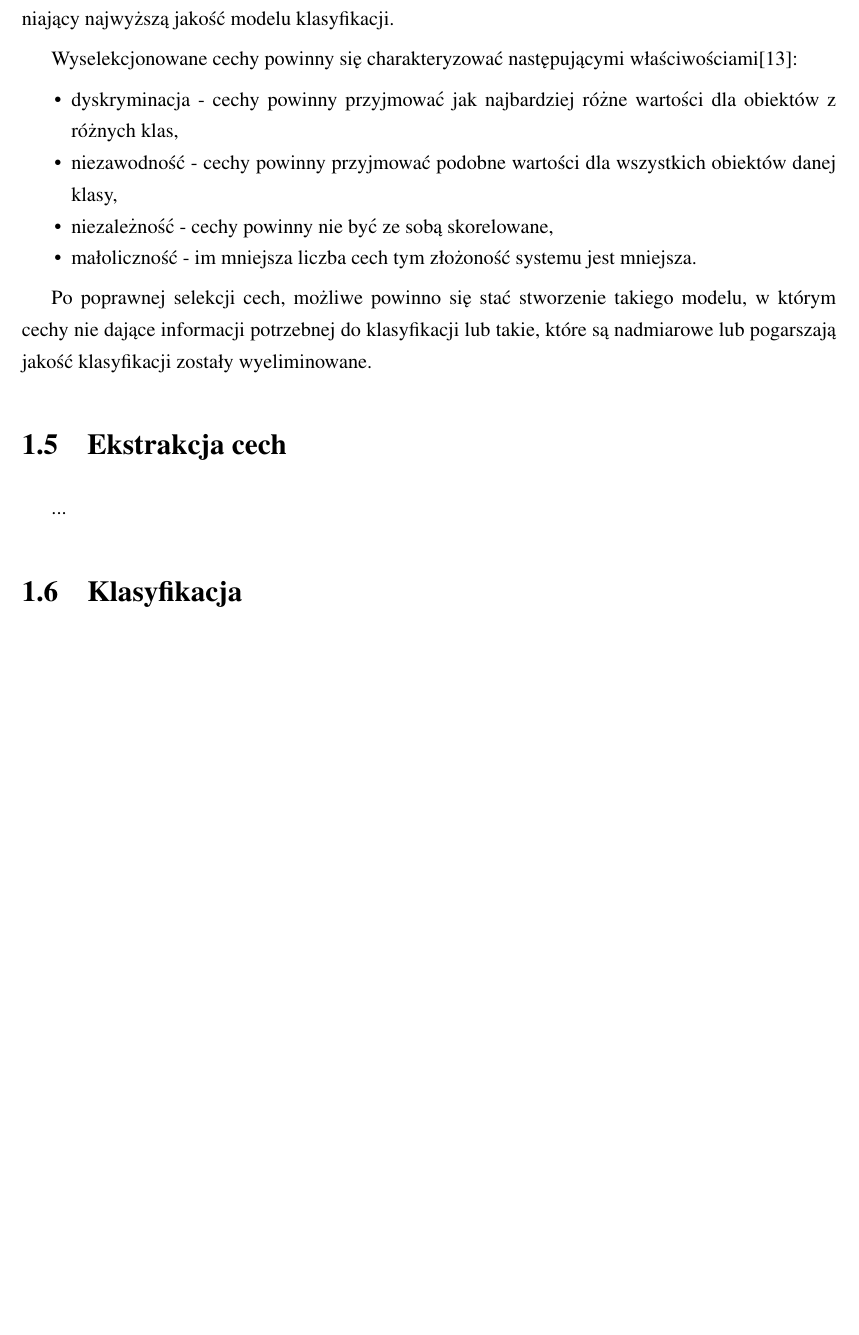
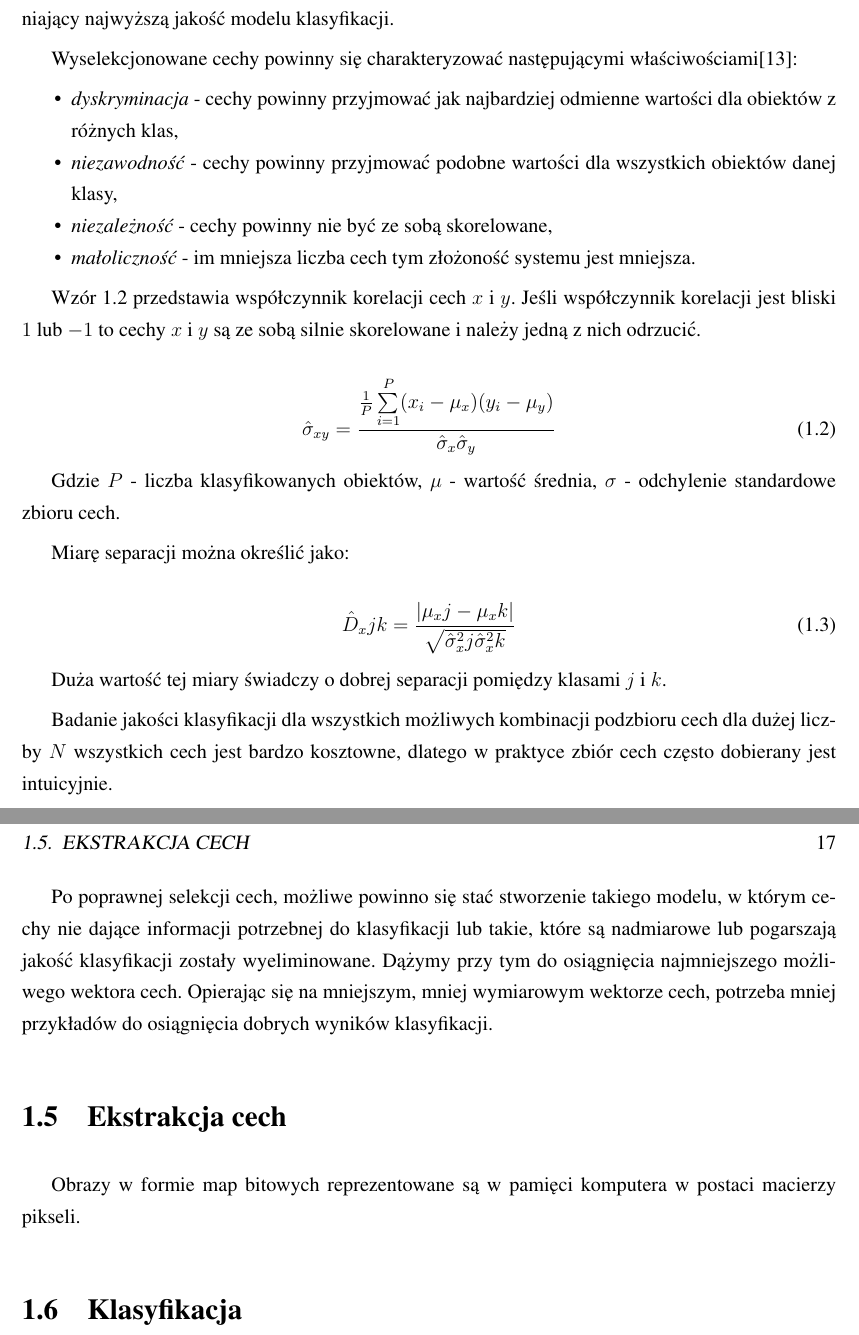
Before and after one commit to michalcichon/praca-magisterska, a LaTeX thesis (praca_magisterska.tex, which reads 01_podstawy_teoretyczne.tex): part of page 16 of 28 before the commit and two parts of pages 16 and 17 of 28 after it, the two joined at a grey line, cut so that both start at the same text, the shorter picture padded with empty space. Compiled offline with pdfLaTeX.

Commit message:
Selekcja cech

```diff
--- a/01_podstawy_teoretyczne.tex
+++ b/01_podstawy_teoretyczne.tex
@@ -69,19 +69,47 @@ W przypadku dużych i skomplikowanych obiektów, takich jak obrazy, proces uczen
 Wyselekcjonowane cechy powinny się charakteryzować następującymi właściwościami\cite{STRUMIL}:
 
 \begin{compactitem}
-	\item dyskryminacja - cechy powinny przyjmować jak najbardziej różne wartości dla obiektów z różnych klas,
-	\item niezawodność - cechy powinny przyjmować podobne wartości dla wszystkich obiektów danej klasy,
-	\item niezależność - cechy powinny nie być ze sobą skorelowane,
-	\item małoliczność - im mniejsza liczba cech tym złożoność systemu jest mniejsza.
+	\item \emph{dyskryminacja} - cechy powinny przyjmować jak najbardziej odmienne wartości dla obiektów z różnych klas,
+	\item \emph{niezawodność} - cechy powinny przyjmować podobne wartości dla wszystkich obiektów danej klasy,
+	\item \emph{niezależność} - cechy powinny nie być ze sobą skorelowane,
+	\item \emph{małoliczność} - im mniejsza liczba cech tym złożoność systemu jest mniejsza.
 \end{compactitem}
 
-Po poprawnej selekcji cech, możliwe powinno się stać stworzenie takiego modelu, w którym cechy nie dające informacji potrzebnej do klasyfikacji lub takie, które są nadmiarowe lub pogarszają jakość klasyfikacji zostały wyeliminowane.
+Wzór \ref{correlation} przedstawia współczynnik korelacji cech $x$ i $y$. Jeśli współczynnik korelacji jest bliski $1$ lub $-1$ to cechy $x$ i $y$ są ze sobą silnie skorelowane i należy jedną z nich odrzucić.
 
+\begin{equation}
+\label{correlation}
+\hat{\sigma}_{xy}
+= \frac{
+	\frac{1}{P}\sum\limits_{i=1}^P(x_i-\mu_x)(y_i-\mu_y)
+}
+{
+	\hat{\sigma}_x\hat{\sigma}_y
+}
+\end{equation}
+
+Gdzie $P$ - liczba klasyfikowanych obiektów, $\mu$ - wartość średnia, $\sigma$ - odchylenie standardowe zbioru cech.
+
+Miarę separacji można określić jako:
+
+\begin{equation}
+	\hat{D}_xjk = \frac{|\mu_xj - \mu_xk|}{\sqrt{\hat{\sigma}^2_xj \hat{\sigma}^2_xk}}
+\end{equation}
+
+Duża wartość tej miary świadczy o dobrej separacji pomiędzy klasami $j$ i $k$.
+
+Badanie jakości klasyfikacji dla wszystkich możliwych kombinacji podzbioru cech dla dużej liczby $N$ wszystkich cech jest bardzo kosztowne, dlatego w praktyce zbiór cech często dobierany jest intuicyjnie.
+
+Po poprawnej selekcji cech, możliwe powinno się stać stworzenie takiego modelu, w którym cechy nie dające informacji potrzebnej do klasyfikacji lub takie, które są nadmiarowe lub pogarszają jakość klasyfikacji zostały wyeliminowane. Dążymy przy tym do osiągnięcia najmniejszego możliwego wektora cech. Opierając się na mniejszym, mniej wymiarowym wektorze cech, potrzeba mniej przykładów do osiągnięcia dobrych wyników klasyfikacji.
+
+%TODO definicja korelacji i inne statystyczne
 
 \section{Ekstrakcja cech}
 %TODO problem ograniczania wielkosci wektora cech
 %TODO podac przyklady z literatury jak robiono ekstrakcje poprzednio
-...
+Obrazy w formie map bitowych reprezentowane są w pamięci komputera w postaci macierzy pikseli.
+
+
 
 \section{Klasyfikacja}
 %TODO wymienic rozne rodzaje klasyfikatorow
```
Also changed, not shown: 01_podstawy_teoretyczne.tex (4 more changed lines).
